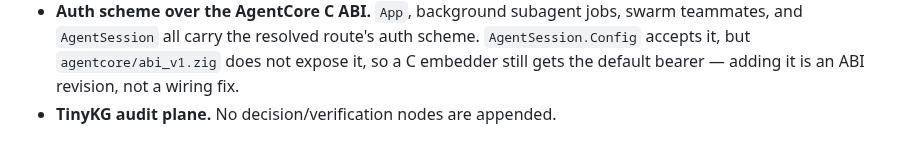
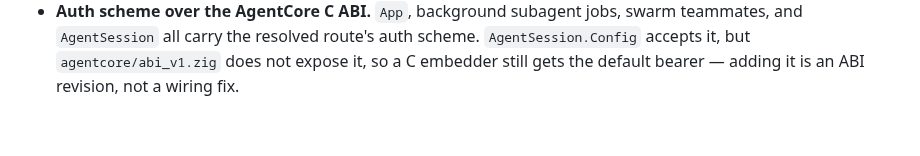
Before and after one commit to metask-ai/metacodes, a Markdown page: doc/PROVIDER_OFFER_ARCHITECTURE.md, the part around the change. GitHub-like rendering.

```diff
--- a/doc/PROVIDER_OFFER_ARCHITECTURE.md
+++ b/doc/PROVIDER_OFFER_ARCHITECTURE.md
@@ -583,4 +583,3 @@ Listed rather than left silent. Each is a later delivery slice from the issue.
   scheme. `AgentSession.Config` accepts it, but `agentcore/abi_v1.zig` does not
   expose it, so a C embedder still gets the default bearer — adding it is an ABI
   revision, not a wiring fix.
-- **TinyKG audit plane.** No decision/verification nodes are appended.
```
Also changed, not shown: CHANGELOG.md (+13 -12 lines).
